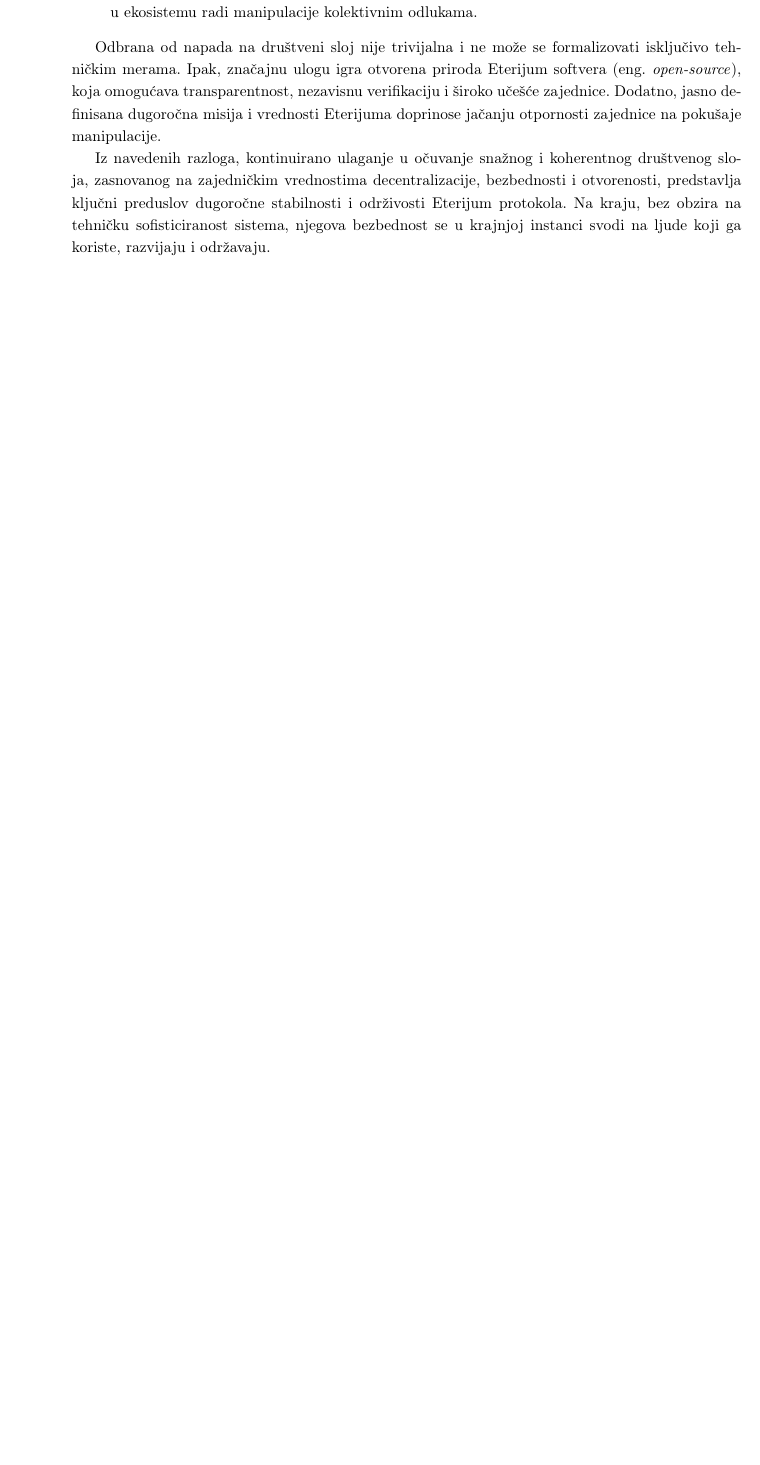
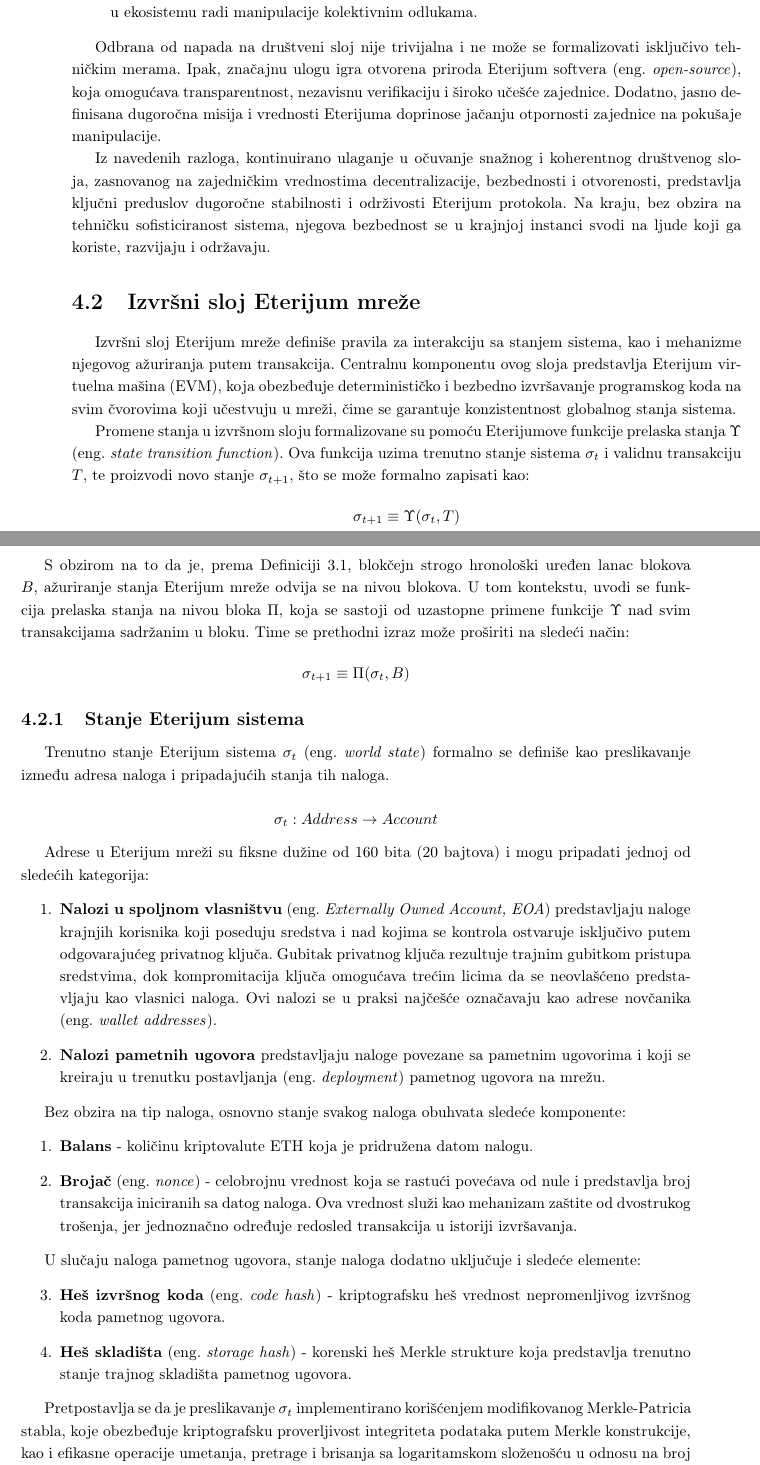
Before and after one commit to kaseen/disertacija, a LaTeX book (main.tex, which reads chapters/chapter4/chapter4.tex): part of page 64 of 73 before the commit and two parts of pages 64 and 65 of 75 after it, the two joined at a grey line, cut so that both start at the same text, the shorter picture padded with empty space. Compiled offline with pdfLaTeX.

Commit message:
(200h) Izvrsni sloj Eterijum mreze

```diff
--- a/chapters/chapter4/chapter4.tex
+++ b/chapters/chapter4/chapter4.tex
@@ -153,3 +153,37 @@ Iako društveni sloj predstavlja snažan mehanizam krajnje odbrane, on sam po se
 Odbrana od napada na društveni sloj nije trivijalna i ne može se formalizovati isključivo tehničkim merama. Ipak, značajnu ulogu igra otvorena priroda Eterijum softvera \eng{open-source}, koja omogućava transparentnost, nezavisnu verifikaciju i široko učešće zajednice. Dodatno, jasno definisana dugoročna misija i vrednosti Eterijuma doprinose jačanju otpornosti zajednice na pokušaje manipulacije.
 
 Iz navedenih razloga, kontinuirano ulaganje u očuvanje snažnog i koherentnog društvenog sloja, zasnovanog na zajedničkim vrednostima decentralizacije, bezbednosti i otvorenosti, predstavlja ključni preduslov dugoročne stabilnosti i održivosti Eterijum protokola. Na kraju, bez obzira na tehničku sofisticiranost sistema, njegova bezbednost se u krajnjoj instanci svodi na ljude koji ga koriste, razvijaju i održavaju.
+
+\section{Izvršni sloj Eterijum mreže}
+Izvršni sloj Eterijum mreže definiše pravila za interakciju sa stanjem sistema, kao i mehanizme njegovog ažuriranja putem transakcija. Centralnu komponentu ovog sloja predstavlja Eterijum virtuelna mašina (EVM), koja obezbeđuje determinističko i bezbedno izvršavanje programskog koda na svim čvorovima koji učestvuju u mreži, čime se garantuje konzistentnost globalnog stanja sistema.
+
+Promene stanja u izvršnom sloju formalizovane su pomoću Eterijumove funkcije prelaska stanja $\Upsilon$ \eng{state transition function}. Ova funkcija uzima trenutno stanje sistema $\sigma_t$ i validnu transakciju $T$, te proizvodi novo stanje $\sigma_{t+1}$, što se može formalno zapisati kao:
+$$\sigma_{t+1} \equiv \Upsilon(\sigma_{t}, T)$$
+
+S obzirom na to da je, prema Definiciji \ref{def:blokcejn}, blokčejn strogo hronološki uređen lanac blokova $B$, ažuriranje stanja Eterijum mreže odvija se na nivou blokova. U tom kontekstu, uvodi se funkcija prelaska stanja na nivou bloka $\Pi$, koja se sastoji od uzastopne primene funkcije $\Upsilon$ nad svim transakcijama sadržanim u bloku. Time se prethodni izraz može proširiti na sledeći način:
+$$\sigma_{t+1} \equiv \Pi(\sigma_{t}, B)$$
+
+\subsection{Stanje Eterijum sistema}
+Trenutno stanje Eterijum sistema $\sigma_t$ \eng{world state} formalno se definiše kao preslikavanje između adresa naloga i pripadajućih stanja tih naloga.
+
+$$ \sigma_t : Address \to Account$$
+
+Adrese u Eterijum mreži su fiksne dužine od 160 bita (20 bajtova) i mogu pripadati jednoj od sledećih kategorija:
+\begin{enumerate}
+\item \textbf{Nalozi u spoljnom vlasništvu} \eng{Externally Owned Account, EOA} predstavljaju naloge krajnjih korisnika koji poseduju sredstva i nad kojima se kontrola ostvaruje isključivo putem odgovarajućeg privatnog ključa. Gubitak privatnog ključa rezultuje trajnim gubitkom pristupa sredstvima, dok kompromitacija ključa omogućava trećim licima da se neovlašćeno predstavljaju kao vlasnici naloga. Ovi nalozi se u praksi najčešće označavaju kao adrese novčanika \eng{wallet addresses}.
+\item \textbf{Nalozi pametnih ugovora} predstavljaju naloge povezane sa pametnim ugovorima i koji se kreiraju u trenutku postavljanja \eng{deployment} pametnog ugovora na mrežu.
+\end{enumerate}
+
+Bez obzira na tip naloga, osnovno stanje svakog naloga obuhvata sledeće komponente:
+\begin{enumerate}
+\item \textbf{Balans} - količinu kriptovalute ETH koja je pridružena datom nalogu.
+\item \textbf{Brojač} \eng{nonce} - celobrojnu vrednost koja se rastući povećava od nule i predstavlja broj transakcija iniciranih sa datog naloga. Ova vrednost služi kao mehanizam zaštite od dvostrukog trošenja, jer jednoznačno određuje redosled transakcija u istoriji izvršavanja.
+\end{enumerate}
+
+U slučaju naloga pametnog ugovora, stanje naloga dodatno uključuje i sledeće elemente:
+\begin{enumerate}[start=3]
+\item \textbf{Heš izvršnog koda} \eng{code hash} - kriptografsku heš vrednost nepromenljivog izvršnog koda pametnog ugovora.
+\item \textbf{Heš skladišta} \eng{storage hash} - korenski heš Merkle strukture koja predstavlja trenutno stanje trajnog skladišta pametnog ugovora.
+\end{enumerate}
+
+Pretpostavlja se da je preslikavanje $\sigma_t$ implementirano korišćenjem modifikovanog Merkle-Patricia stabla, koje obezbeđuje kriptografsku proverljivost integriteta podataka putem Merkle konstrukcije, kao i efikasne operacije umetanja, pretrage i brisanja sa logaritamskom složenošću u odnosu na broj elemenata \eng{the Practical Algorithm to Retrieve Information Coded in Alphanumeric, Patricia} \cite{morrison1968patricia}.
```
Also changed, not shown: chapters/chapter3/chapter3.tex (+1 -1 lines), references.bib (+11 -0 lines), README.md, main.pdf.
